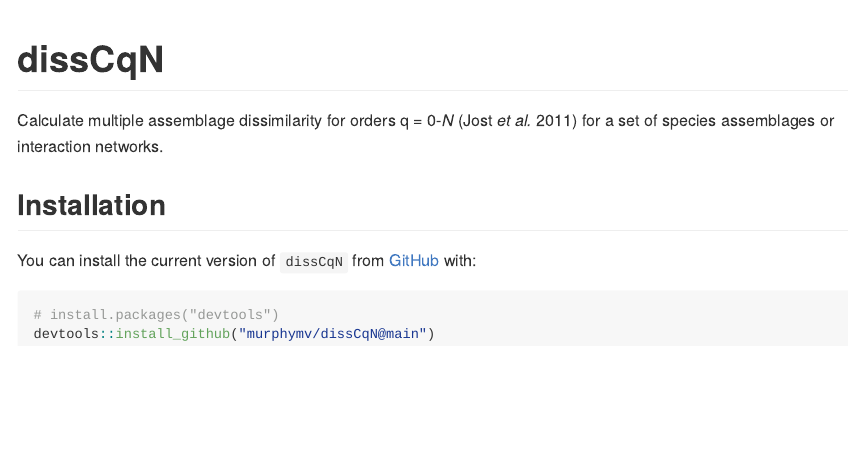
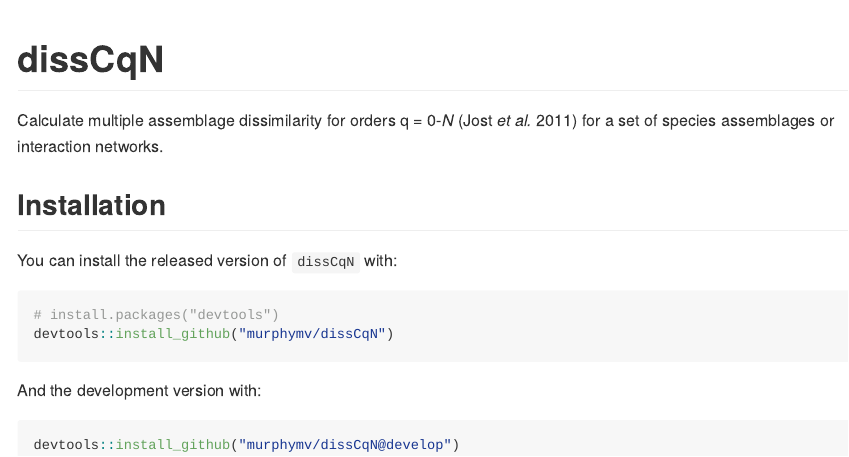
Before and after one commit to murphymv/dissCqN, an R Markdown document (README.Rmd): the page in a window 1100 px wide, from its top. The pictures show the output file README.md that the author committed with the source, drawn offline in the style of GitHub; badge pictures from the web are left out.

Commit message:
Updates to README AND R-CMD-check.yaml

````diff
--- a/.github/workflows/R-CMD-check.yaml
+++ b/.github/workflows/R-CMD-check.yaml
@@ -4,11 +4,11 @@ on:
   push:
     branches:
       - main
-      - master
+      - develop
   pull_request:
     branches:
       - main
-      - master
+      - develop
 
 name: R-CMD-check
 
--- a/README.Rmd
+++ b/README.Rmd
@@ -30,19 +31,17 @@ Calculate multiple assemblage dissimilarity for orders q = 0-*N* (Jost *et al.*
 <!-- install.packages("dissCqN") -->
 <!-- ``` -->
 
-<!-- And the development version from [GitHub](https://github.com/) with: -->
-
-<!-- ``` r -->
-<!-- # install.packages("devtools") -->
-<!-- devtools::install_github("murphymv/dissCqN@develop") -->
-<!-- ``` -->
-
-You can install the current version of `dissCqN` from
-[GitHub](https://github.com/) with:
+You can install the released version of `dissCqN` with:
 
 ``` r
 # install.packages("devtools")
-devtools::install_github("murphymv/dissCqN@main")
+devtools::install_github("murphymv/dissCqN")
+```
+
+And the development version with:
+
+``` r
+devtools::install_github("murphymv/dissCqN@develop")
 ```
 
 <!-- ## Example -->
````
Also changed, not shown: README.md, README.Rmd (1 more changed lines).
